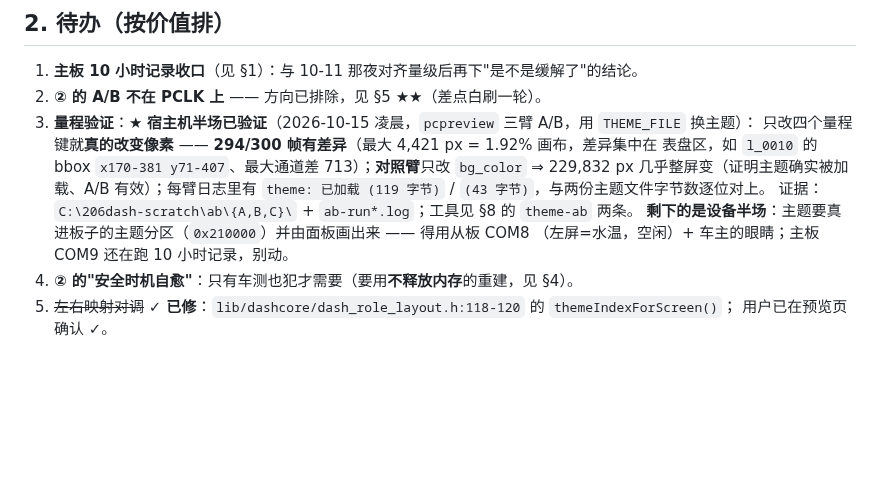
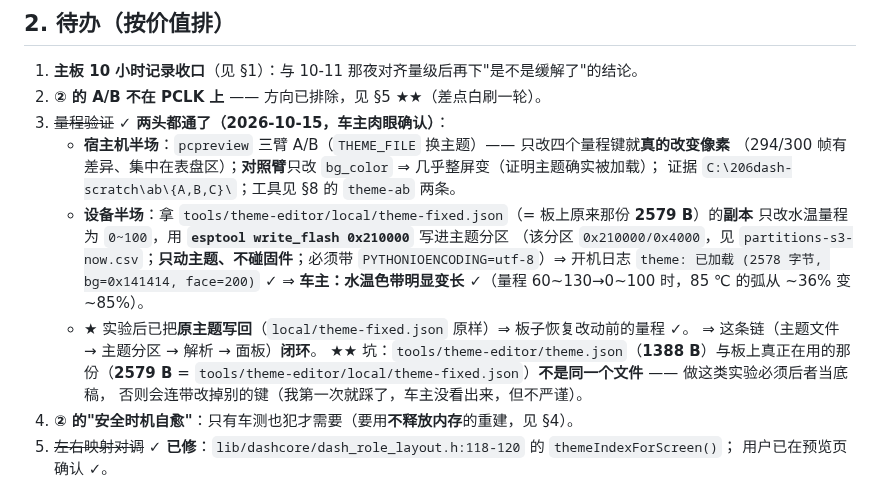
Before and after one commit to DDNaganami/Neru-s-206-dashboard, a Markdown page: docs/SESSION-STATE.md, the part around the change. GitHub-like rendering; blank space fills up the shorter version.

Commit message:
验证(10-15): 量程的设备半场通了 —— 主题分区写入后面板色带真的变了（车主肉眼确认）
- 做法：拿 local/theme-fixed.json（板上原来那份 2579 B）的副本，只把水温量程改成 0~100，
  esptool write_flash 0x210000 写主题分区（只动主题、不碰固件；带 PYTHONIOENCODING=utf-8）。
- 判据：开机日志 theme: 已加载 (2578 字节, bg=0x141414, face=200)，且车主确认"水温色带明显变长"
  （量程 60~130 → 0~100 时，85℃ 的弧从 ~36% 到 ~85%）。实验后已把原主题写回。
- 坑：tools/theme-editor/theme.json（1388 B）与板上真正在用的那份（2579 B =
  tools/theme-editor/local/theme-fixed.json）不是同一个文件；这类实验必须用后者当底稿。
- SESSION-STATE §2 第 3 条关闭：主题文件 → 主题分区 → 解析 → 面板 这条链闭环。

```diff
--- a/docs/SESSION-STATE.md
+++ b/docs/SESSION-STATE.md
@@ -31,14 +31,20 @@ prev_up=30min`（复位计数 `n=33`），与"笔记本恢复时 USB 反复上
 
 1. **主板 10 小时记录收口**（见 §1）：与 10-11 那夜对齐量级后再下"是不是缓解了"的结论。
 2. **② 的 A/B 不在 PCLK 上** —— 方向已排除，见 §5 ★★（差点白刷一轮）。
-3. **量程验证**：★ **宿主机半场已验证**（2026-10-15 凌晨，`pcpreview` 三臂 A/B，用 `THEME_FILE` 换主题）：
-   只改四个量程键就**真的改变像素** —— **294/300 帧有差异**（最大 4,421 px = 1.92% 画布，差异集中在
-   表盘区，如 `l_0010` 的 bbox `x170-381 y71-407`、最大通道差 713）；**对照臂**只改 `bg_color`
-   ⇒ 229,832 px 几乎整屏变（证明主题确实被加载、A/B 有效）；每臂日志里有
-   `theme: 已加载 (119 字节)` / `(43 字节)`，与两份主题文件字节数逐位对上。
-   证据：`C:\206dash-scratch\ab\{A,B,C}\` + `ab-run*.log`；工具见 §8 的 `theme-ab` 两条。
-   **剩下的是设备半场**：主题要真进板子的主题分区（`0x210000`）并由面板画出来 —— 得用从板 COM8
-   （左屏=水温，空闲）+ 车主的眼睛；主板 COM9 还在跑 10 小时记录，别动。
+3. ~~量程验证~~ **✓ 两头都通了（2026-10-15，车主肉眼确认）**：
+   - **宿主机半场**：`pcpreview` 三臂 A/B（`THEME_FILE` 换主题）—— 只改四个量程键就**真的改变像素**
+     （294/300 帧有差异、集中在表盘区）；**对照臂**只改 `bg_color` ⇒ 几乎整屏变（证明主题确实被加载）；
+     证据 `C:\206dash-scratch\ab\{A,B,C}\`；工具见 §8 的 `theme-ab` 两条。
+   - **设备半场**：拿 `tools/theme-editor/local/theme-fixed.json`（= 板上原来那份 **2579 B**）的**副本**
+     只改水温量程为 `0~100`，用 **`esptool write_flash 0x210000`** 写进主题分区
+     （该分区 `0x210000/0x4000`，见 `partitions-s3-now.csv`；**只动主题、不碰固件**；必须带
+     `PYTHONIOENCODING=utf-8`）⇒ 开机日志 `theme: 已加载 (2578 字节, bg=0x141414, face=200)` ✓
+     ⇒ **车主：水温色带明显变长** ✓（量程 60~130→0~100 时，85 ℃ 的弧从 ~36% 变 ~85%）。
+   - ★ 实验后已把**原主题写回**（`local/theme-fixed.json` 原样）⇒ 板子恢复改动前的量程 ✓。
+   ⇒ 这条链（主题文件 → 主题分区 → 解析 → 面板）**闭环**。
+   ★★ 坑：`tools/theme-editor/theme.json`（**1388 B**）与板上真正在用的那份（**2579 B**
+   = `tools/theme-editor/local/theme-fixed.json`）**不是同一个文件** —— 做这类实验必须后者当底稿，
+   否则会连带改掉别的键（我第一次就踩了，车主没看出来，但不严谨）。
 4. **② 的"安全时机自愈"**：只有车测也犯才需要（要用**不释放内存**的重建，见 §4）。
 5. ~~左右映射对调~~ **✓ 已修**：`lib/dashcore/dash_role_layout.h:118-120` 的 `themeIndexForScreen()`；
    用户已在预览页确认 ✓。
```
